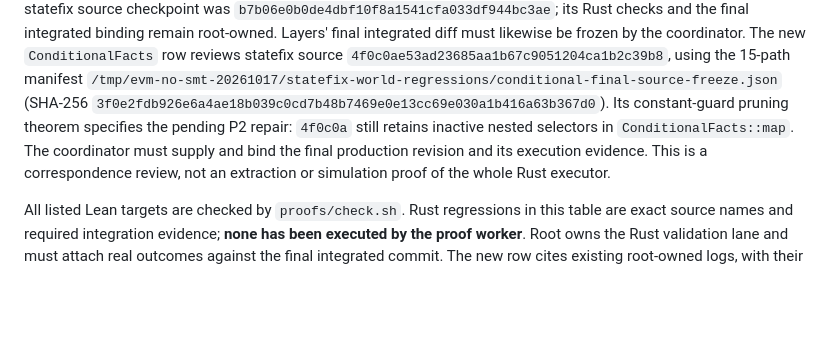
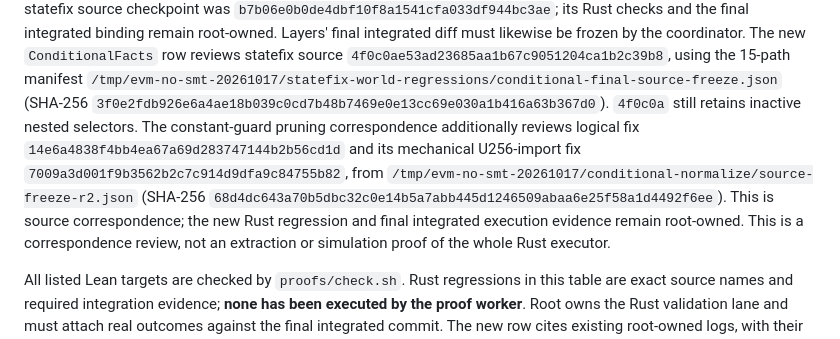
Before and after one commit to ethever/evm-abstract-lab, a Markdown page: docs/proofs/correspondence.md, the part around one of its changes. Rendered like a GitHub page; blank space fills up the shorter version.

Commit message:
docs(proofs): bind the constant-scope normalization source
  - Link the reviewed logical fix and mechanical import correction to scoped pruning.
  - Keep runtime and generic rename obligations separate from the checked model equivalence.

```diff
--- a/docs/proofs/correspondence.md
+++ b/docs/proofs/correspondence.md
@@ -12,9 +12,14 @@ The new `ConditionalFacts` row reviews statefix source
 `4f0c0ae53ad23685aa1b67c9051204ca1b2c39b8`, using the 15-path manifest
 `/tmp/evm-no-smt-20261017/statefix-world-regressions/conditional-final-source-freeze.json`
 (SHA-256 `3f0e2fdb926e6a4ae18b039c0cd7b48b7469e0e13cc69e030a1b416a63b367d0`).
-Its constant-guard pruning theorem specifies the pending P2 repair: `4f0c0a`
-still retains inactive nested selectors in `ConditionalFacts::map`. The coordinator
-must supply and bind the final production revision and its execution evidence.
+`4f0c0a` still retains inactive nested selectors. The constant-guard pruning
+correspondence additionally reviews logical fix
+`14e6a4838f4bb4ea67a69d283747144b2b56cd1d` and its mechanical U256-import fix
+`7009a3d001f9b3562b2c7c914d9dfa9c84755b82`, from
+`/tmp/evm-no-smt-20261017/conditional-normalize/source-freeze-r2.json`
+(SHA-256 `68d4dc643a70b5dbc32c0e14b5a7abb445d1246509abaa6e25f58a1d4492f6ee`).
+This is source correspondence; the new Rust regression and final integrated
+execution evidence remain root-owned.
 This is a correspondence review, not an extraction or simulation proof of the
 whole Rust executor.
 
```
Also changed, not shown: other parts of docs/proofs/correspondence.md (+1 -1 lines).
